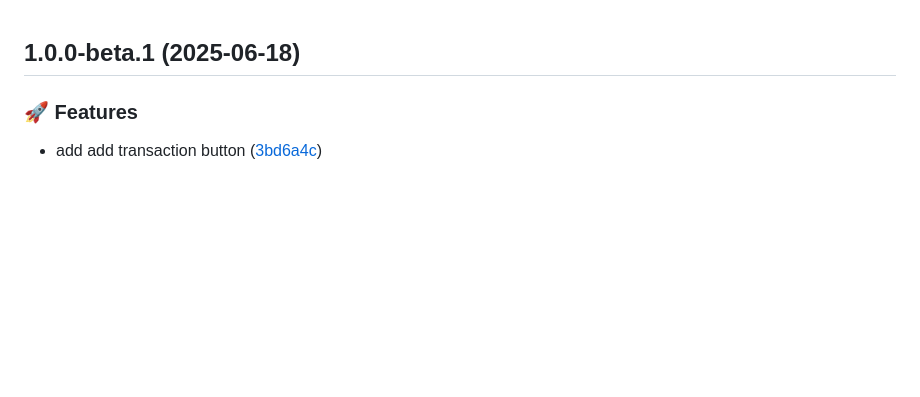
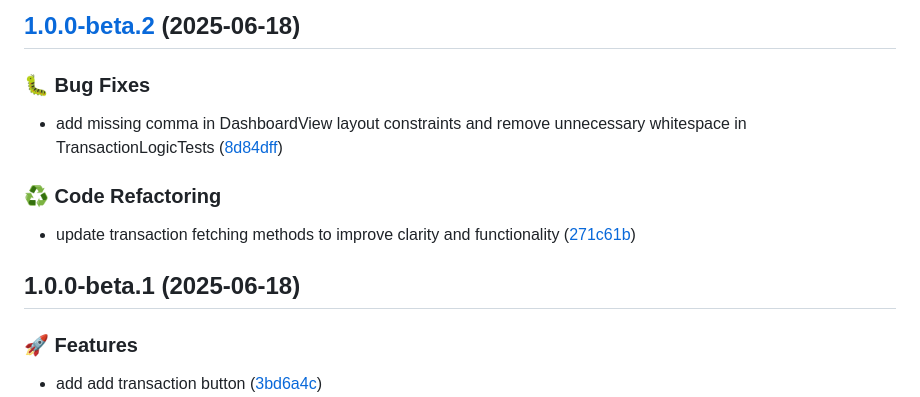
Before and after one commit to arthurrios/finova-app, a Markdown page: CHANGELOG.md, the part around the change. GitHub-like rendering; blank space fills up the shorter version.

Commit message:
chore(release): 1.0.0-beta.2 [skip ci]
## [1.0.0-beta.2](https://github.com/arthurrios/finance-app/compare/v1.0.0-beta.1...v1.0.0-beta.2) (2025-06-18)

### 🐛 Bug Fixes

* add missing comma in DashboardView layout constraints and remove unnecessary whitespace in TransactionLogicTests ([8d84dff](https://github.com/arthurrios/finance-app/commit/8d84dff10899182aa622f381b87f31aeba1c4664))

### ♻️ Code Refactoring

* update transaction fetching methods to improve clarity and functionality ([271c61b](https://github.com/arthurrios/finance-app/commit/271c61b159b1d749244955165e45e91293c9ae52))

```diff
--- a/CHANGELOG.md
+++ b/CHANGELOG.md
@@ -1,3 +1,15 @@
+## [1.0.0-beta.2](https://github.com/arthurrios/finance-app/compare/v1.0.0-beta.1...v1.0.0-beta.2) (2025-06-18)
+
+
+### 🐛 Bug Fixes
+
+* add missing comma in DashboardView layout constraints and remove unnecessary whitespace in TransactionLogicTests ([8d84dff](https://github.com/arthurrios/finance-app/commit/8d84dff10899182aa622f381b87f31aeba1c4664))
+
+
+### ♻️ Code Refactoring
+
+* update transaction fetching methods to improve clarity and functionality ([271c61b](https://github.com/arthurrios/finance-app/commit/271c61b159b1d749244955165e45e91293c9ae52))
+
 ## 1.0.0-beta.1 (2025-06-18)
 
 
```
